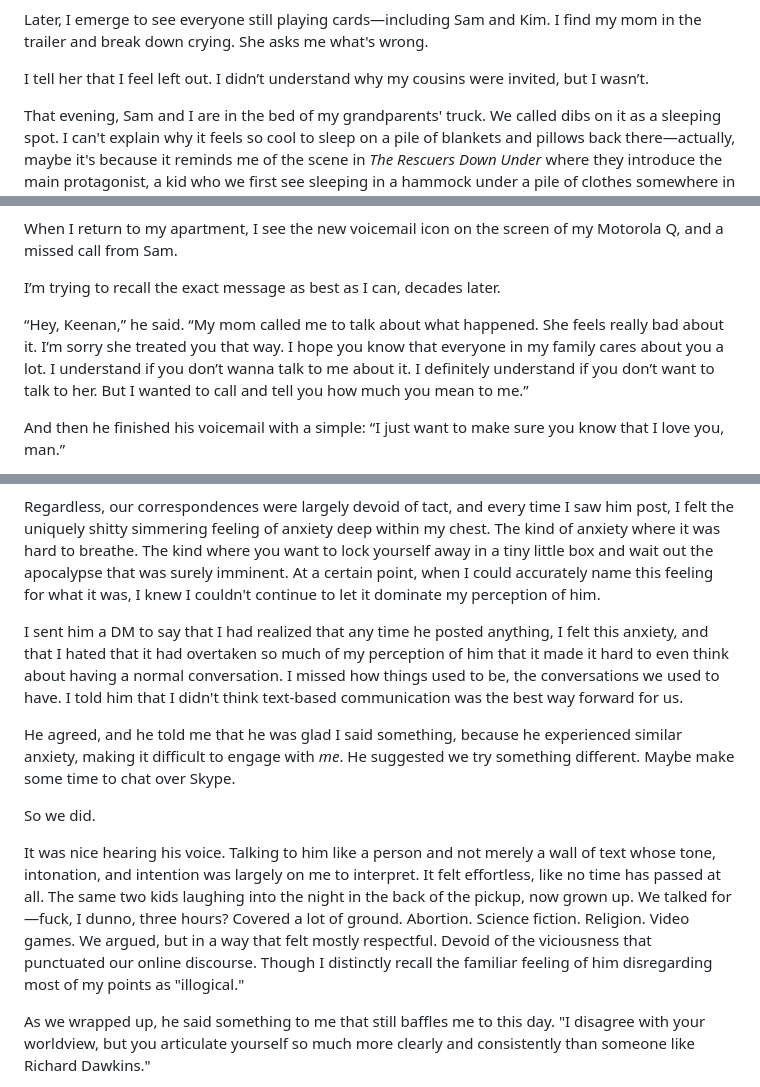
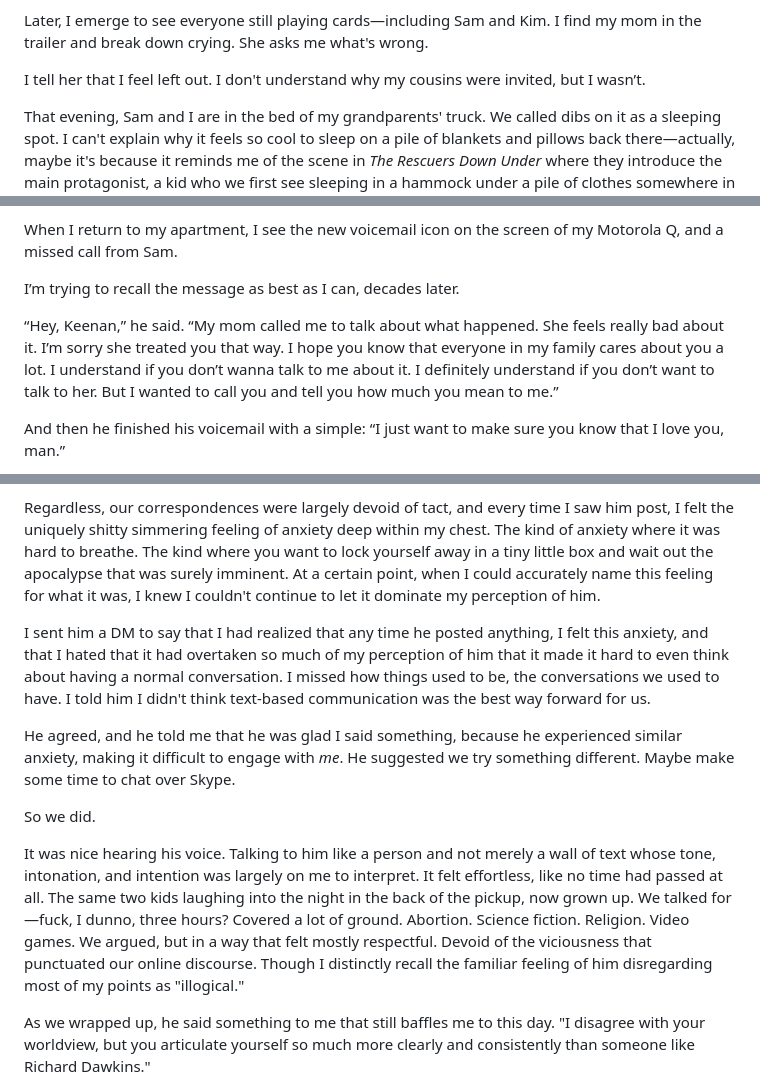
Before and after one commit to gkeenans/gkeenan.co, a Markdown page: src/avgb/2024-10-02-ive-missed-sam-for-a-long-time-or-pick-your-battles.md, 3 parts joined by grey strips. Drawn GitHub-style.

```diff
--- a/src/avgb/2024-10-02-ive-missed-sam-for-a-long-time-or-pick-your-battles.md
+++ b/src/avgb/2024-10-02-ive-missed-sam-for-a-long-time-or-pick-your-battles.md
@@ -44,7 +54,7 @@ Disappointed, I slink off to go sulk in my grandparents' trailer, the one they t
 
 Later, I emerge to see everyone still playing cards—including Sam and Kim. I find my mom in the trailer and break down crying. She asks me what's wrong.
 
-I tell her that I feel left out. I didn’t understand why my cousins were invited, but I wasn’t.
+I tell her that I feel left out. I don't understand why my cousins were invited, but I wasn’t.
 
 That evening, Sam and I are in the bed of my grandparents' truck. We called dibs on it as a sleeping spot. I can't explain why it feels so cool to sleep on a pile of blankets and pillows back there—actually, maybe it's because it reminds me of the scene in *The Rescuers Down Under* where they introduce the main protagonist, a kid who we first see sleeping in a hammock under a pile of clothes somewhere in the Australian Outback. This is an image that sticks with me well into adulthood because I guess I always romanticize the idea of some sort of rugged, scrappy life where I'm just barely getting by?[^3]
 
@@ -133,9 +143,9 @@ I spend the rest of the afternoon seething. I play video games on the Xbox until
 
 When I return to my apartment, I see the new voicemail icon on the screen of my Motorola Q, and a missed call from Sam.
 
-I’m trying to recall the exact message as best as I can, decades later.
+I’m trying to recall the message as best as I can, decades later.
 
-“Hey, Keenan,” he said. “My mom called me to talk about what happened. She feels really bad about it. I’m sorry she treated you that way. I hope you know that everyone in my family cares about you a lot. I understand if you don’t wanna talk to me about it. I definitely understand if you don’t want to talk to her. But I wanted to call and tell you how much you mean to me.”
+“Hey, Keenan,” he said. “My mom called me to talk about what happened. She feels really bad about it. I’m sorry she treated you that way. I hope you know that everyone in my family cares about you a lot. I understand if you don’t wanna talk to me about it. I definitely understand if you don’t want to talk to her. But I wanted to call you and tell you how much you mean to me.”
 
 And then he finished his voicemail with a simple: “I just want to make sure you know that I love you, man.”
 
@@ -196,13 +206,13 @@ After cops murdered Michael Brown in 2014, we argued about police brutality. Sam
 
 Regardless, our correspondences were largely devoid of tact, and every time I saw him post, I felt the uniquely shitty simmering feeling of anxiety deep within my chest. The kind of anxiety where it was hard to breathe. The kind where you want to lock yourself away in a tiny little box and wait out the apocalypse that was surely imminent. At a certain point, when I could accurately name this feeling for what it was, I knew I couldn't continue to let it dominate my perception of him.
 
-I sent him a DM to say that I had realized that any time he posted anything, I felt this anxiety, and that I hated that it had overtaken so much of my perception of him that it made it hard to even think about having a normal conversation. I missed how things used to be, the conversations we used to have. I told him that I didn't think text-based communication was the best way forward for us.
+I sent him a DM to say that I had realized that any time he posted anything, I felt this anxiety, and that I hated that it had overtaken so much of my perception of him that it made it hard to even think about having a normal conversation. I missed how things used to be, the conversations we used to have. I told him I didn't think text-based communication was the best way forward for us.
 
 He agreed, and he told me that he was glad I said something, because he experienced similar anxiety, making it difficult to engage with *me*. He suggested we try something different. Maybe make some time to chat over Skype.
 
 So we did.
 
-It was nice hearing his voice. Talking to him like a person and not merely a wall of text whose tone, intonation, and intention was largely on me to interpret. It felt effortless, like no time has passed at all. The same two kids laughing into the night in the back of the pickup, now grown up. We talked for—fuck, I dunno, three hours? Covered a lot of ground. Abortion. Science fiction. Religion. Video games. We argued, but in a way that felt mostly respectful. Devoid of the viciousness that punctuated our online discourse. Though I distinctly recall the familiar feeling of him disregarding most of my points as "illogical."
+It was nice hearing his voice. Talking to him like a person and not merely a wall of text whose tone, intonation, and intention was largely on me to interpret. It felt effortless, like no time had passed at all. The same two kids laughing into the night in the back of the pickup, now grown up. We talked for—fuck, I dunno, three hours? Covered a lot of ground. Abortion. Science fiction. Religion. Video games. We argued, but in a way that felt mostly respectful. Devoid of the viciousness that punctuated our online discourse. Though I distinctly recall the familiar feeling of him disregarding most of my points as "illogical."
 
 As we wrapped up, he said something to me that still baffles me to this day. "I disagree with your worldview, but you articulate yourself so much more clearly and consistently than someone like Richard Dawkins."
 
```
Also changed, not shown: other parts of src/avgb/2024-10-02-ive-missed-sam-for-a-long-time-or-pick-your-battles.md (+12 -2 lines), src/avgab/06-ive-missed-same-for-a-long-time-or-pick-your-battles.md (added, +40 -0 lines).
